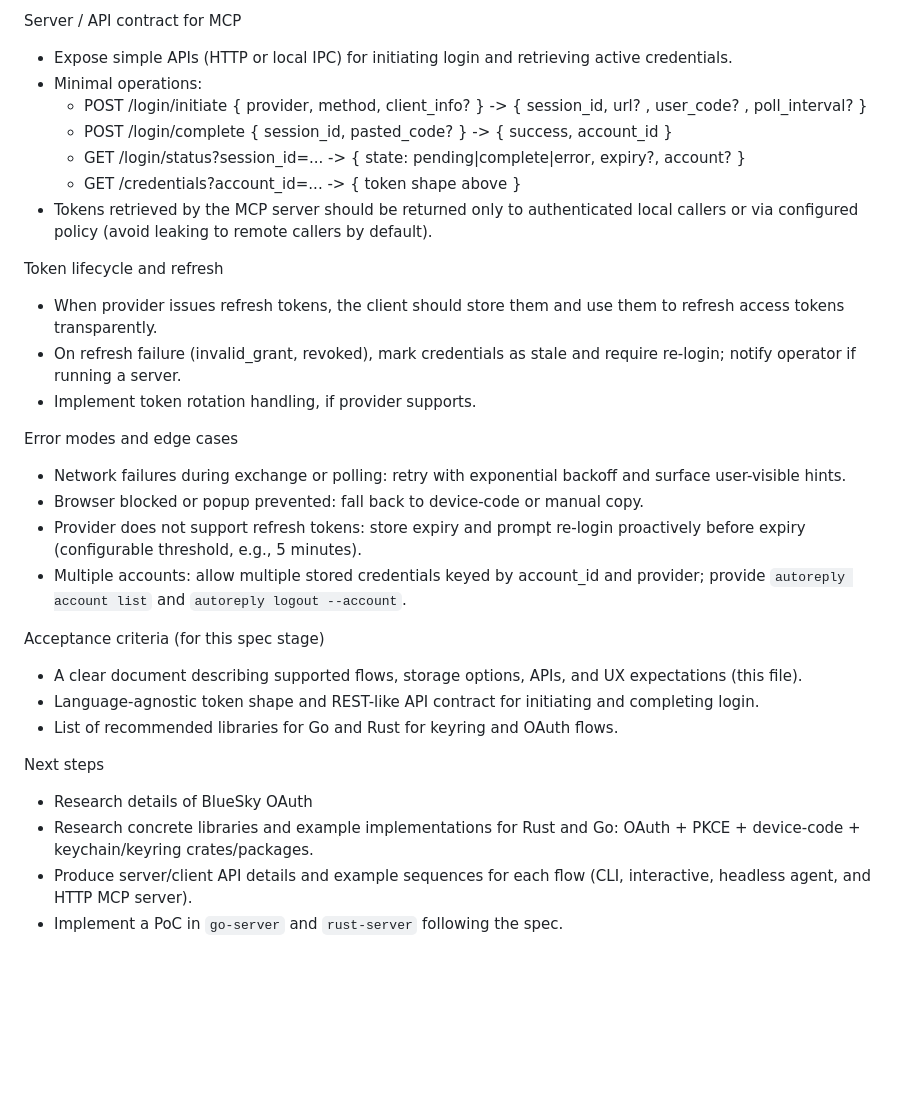
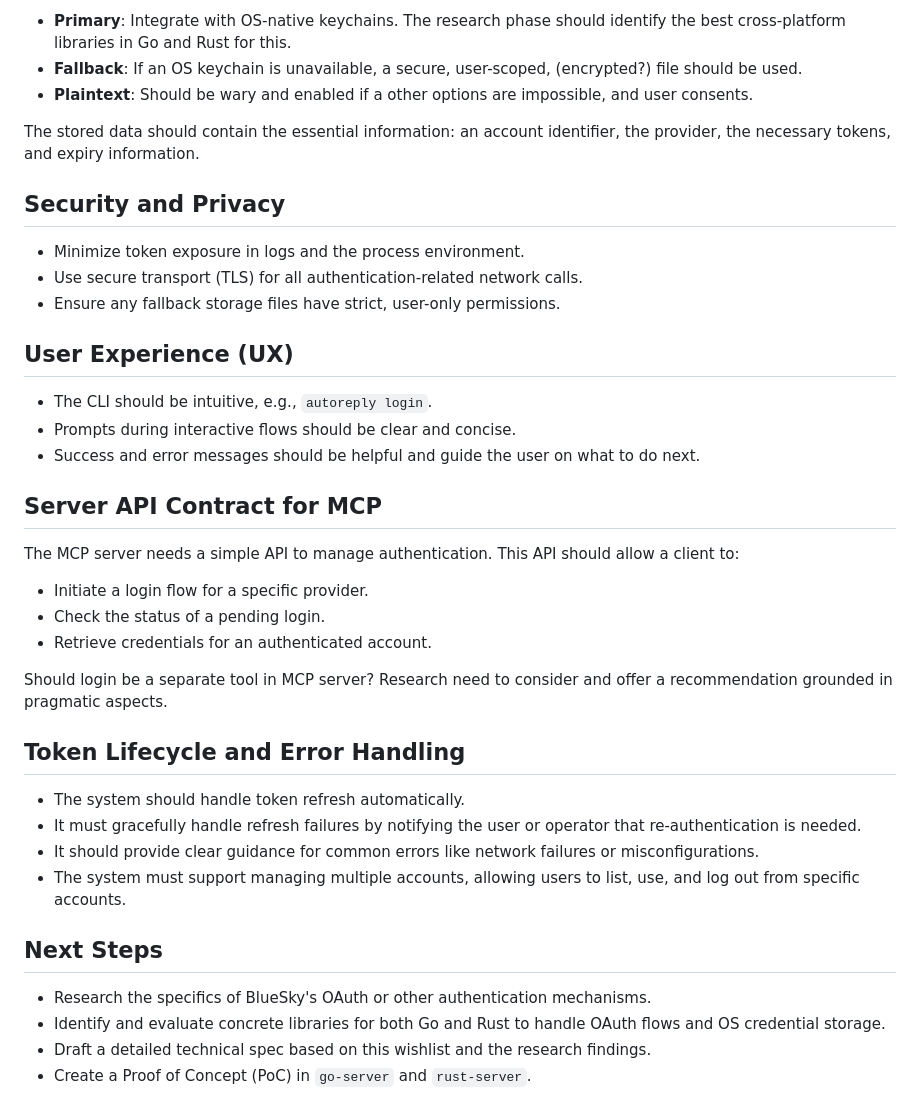
Before and after one commit to oyin-bo/autoreply, a Markdown page: docs/11-login.md, the part around the change printed below. GitHub-like rendering; blank space fills up the shorter version.

```diff
--- a/docs/11-login.md
+++ b/docs/11-login.md
@@ -70,31 +38,42 @@ CLI UX / UX requirements
 
-Server / API contract for MCP
- - Expose simple APIs (HTTP or local IPC) for initiating login and retrieving active credentials.
- - Minimal operations:
-	 - POST /login/initiate { provider, method, client_info? } -> { session_id, url? , user_code? , poll_interval? }
-	 - POST /login/complete { session_id, pasted_code? } -> { success, account_id }
-	 - GET /login/status?session_id=... -> { state: pending|complete|error, expiry?, account? }
-	 - GET /credentials?account_id=... -> { token shape above }
- - Tokens retrieved by the MCP server should be returned only to authenticated local callers or via configured policy (avoid leaking to remote callers by default).
+-   **Primary**: Integrate with OS-native keychains. The research phase should identify the best cross-platform libraries in Go and Rust for this.
+-   **Fallback**: If an OS keychain is unavailable, a secure, user-scoped, (encrypted?) file should be used.
+-   **Plaintext**: Should be wary and enabled if a other options are impossible, and user consents.
 
-Token lifecycle and refresh
- - When provider issues refresh tokens, the client should store them and use them to refresh access tokens transparently.
- - On refresh failure (invalid_grant, revoked), mark credentials as stale and require re-login; notify operator if running a server.
- - Implement token rotation handling, if provider supports.
+The stored data should contain the essential information: an account identifier, the provider, the necessary tokens, and expiry information.
 
-Error modes and edge cases
- - Network failures during exchange or polling: retry with exponential backoff and surface user-visible hints.
- - Browser blocked or popup prevented: fall back to device-code or manual copy.
- - Provider does not support refresh tokens: store expiry and prompt re-login proactively before expiry (configurable threshold, e.g., 5 minutes).
- - Multiple accounts: allow multiple stored credentials keyed by account_id and provider; provide `autoreply account list` and `autoreply logout --account`.
+## Security and Privacy
 
-Acceptance criteria (for this spec stage)
- - A clear document describing supported flows, storage options, APIs, and UX expectations (this file).
- - Language-agnostic token shape and REST-like API contract for initiating and completing login.
- - List of recommended libraries for Go and Rust for keyring and OAuth flows.
+-   Minimize token exposure in logs and the process environment.
+-   Use secure transport (TLS) for all authentication-related network calls.
+-   Ensure any fallback storage files have strict, user-only permissions.
 
-Next steps
- - Research details of BlueSky OAuth
- - Research concrete libraries and example implementations for Rust and Go: OAuth + PKCE + device-code + keychain/keyring crates/packages.
- - Produce server/client API details and example sequences for each flow (CLI, interactive, headless agent, and HTTP MCP server).
- - Implement a PoC in `go-server` and `rust-server` following the spec.
+## User Experience (UX)
+
+-   The CLI should be intuitive, e.g., `autoreply login`.
+-   Prompts during interactive flows should be clear and concise.
+-   Success and error messages should be helpful and guide the user on what to do next.
+
+## Server API Contract for MCP
+
+The MCP server needs a simple API to manage authentication. This API should allow a client to:
+
+-   Initiate a login flow for a specific provider.
+-   Check the status of a pending login.
+-   Retrieve credentials for an authenticated account.
+
+Should login be a separate tool in MCP server? Research need to consider and offer a recommendation grounded in pragmatic aspects.
+
+## Token Lifecycle and Error Handling
+
+-   The system should handle token refresh automatically.
+-   It must gracefully handle refresh failures by notifying the user or operator that re-authentication is needed.
+-   It should provide clear guidance for common errors like network failures or misconfigurations.
+-   The system must support managing multiple accounts, allowing users to list, use, and log out from specific accounts.
+
+## Next Steps
+
+-   Research the specifics of BlueSky's OAuth or other authentication mechanisms.
+-   Identify and evaluate concrete libraries for both Go and Rust to handle OAuth flows and OS credential storage.
+-   Draft a detailed technical spec based on this wishlist and the research findings.
+-   Create a Proof of Concept (PoC) in `go-server` and `rust-server`.
```
Also changed, not shown: other parts of docs/11-login.md (+26 -58 lines).
